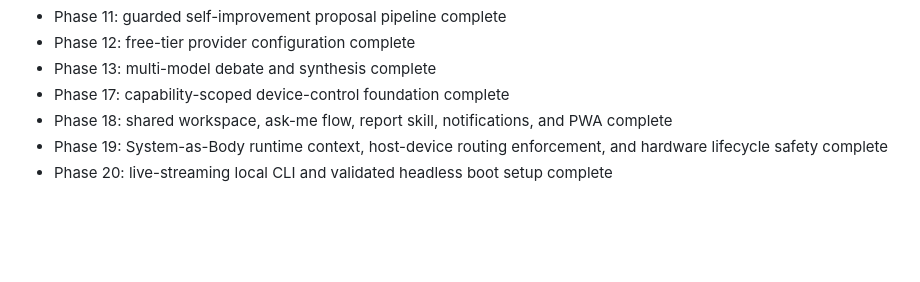
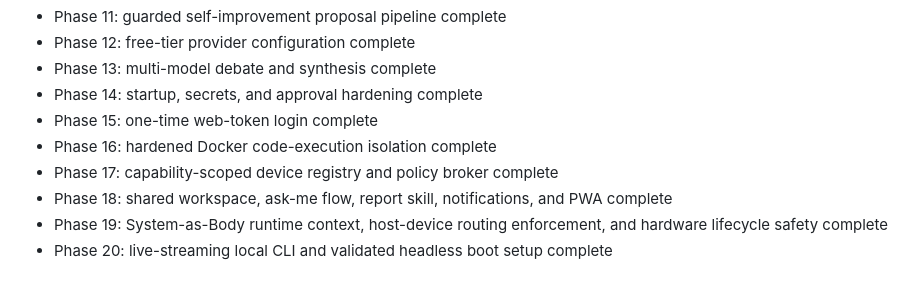
Before and after one commit to Hiten1896/Hsx, a Markdown page: README.md, the part around the change. Rendered like a GitHub page; blank space fills up the shorter version.

Commit message:
docs: order project phases through 20
Co-authored-by: Copilot <223556219+Copilot@users.noreply.github.com>

```diff
--- a/README.md
+++ b/README.md
@@ -22,7 +22,10 @@ Name: **[Hiten Sharma]**
 - Phase 11: guarded self-improvement proposal pipeline complete
 - Phase 12: free-tier provider configuration complete
 - Phase 13: multi-model debate and synthesis complete
-- Phase 17: capability-scoped device-control foundation complete
+- Phase 14: startup, secrets, and approval hardening complete
+- Phase 15: one-time web-token login complete
+- Phase 16: hardened Docker code-execution isolation complete
+- Phase 17: capability-scoped device registry and policy broker complete
 - Phase 18: shared workspace, ask-me flow, report skill, notifications, and PWA complete
 - Phase 19: System-as-Body runtime context, host-device routing enforcement, and hardware lifecycle safety complete
 - Phase 20: live-streaming local CLI and validated headless boot setup complete
```
